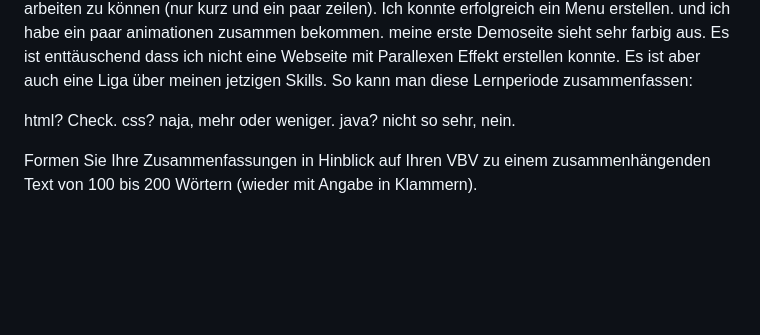
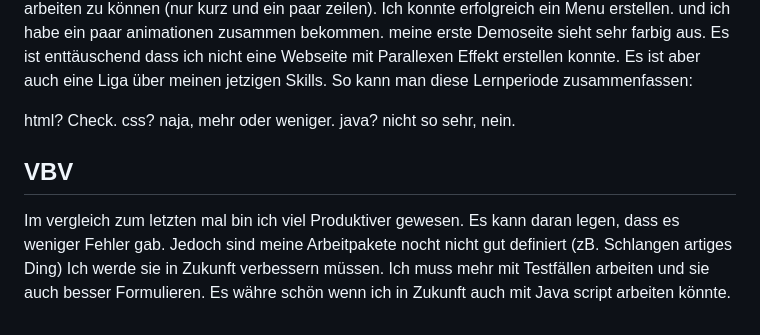
Before and after one commit to RobinTea/Lern-Periode-4, a Markdown page: readme.md, the part around the change. Rendered like a GitHub page; blank space fills up the shorter version.

```diff
--- a/readme.md
+++ b/readme.md
@@ -106,5 +106,5 @@ In dieser Lernperiode konnte ich verschiedenen Elementen einer Webseite Kennenle
 
 html? Check. css? naja, mehr oder weniger. java? nicht so sehr, nein.
 
-
-Formen Sie Ihre Zusammenfassungen in Hinblick auf Ihren VBV zu einem zusammenhängenden Text von 100 bis 200 Wörtern (wieder mit Angabe in Klammern).
+## VBV
+Im vergleich zum letzten mal bin ich viel Produktiver gewesen. Es kann daran legen, dass es weniger Fehler gab. Jedoch sind meine Arbeitpakete nocht nicht gut definiert (zB. Schlangen artiges Ding) Ich werde sie in Zukunft verbessern müssen. Ich muss mehr mit Testfällen arbeiten und sie auch besser Formulieren. Es währe schön wenn ich in Zukunft auch mit Java script arbeiten könnte.
```
